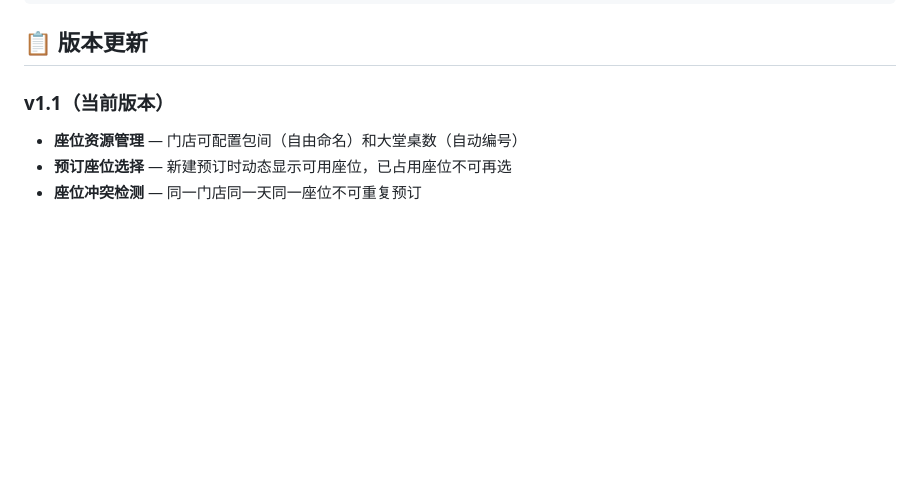
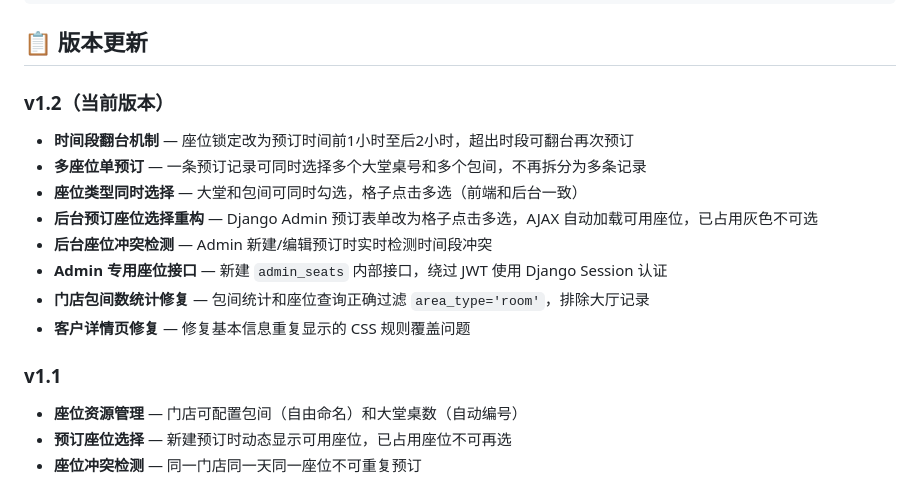
Before and after one commit to diocilin/restaurant-crm, a Markdown page: README.md, the part around the change. Rendered like a GitHub page; blank space fills up the shorter version.

Commit message:
docs: README.md更新v1.2版本记录

```diff
--- a/README.md
+++ b/README.md
@@ -193,7 +193,18 @@ CORS_ALLOWED_ORIGINS=http://localhost:5173,http://localhost:3000
 
 ## 📋 版本更新
 
-### v1.1（当前版本）
+### v1.2（当前版本）
+
+- **时间段翻台机制** — 座位锁定改为预订时间前1小时至后2小时，超出时段可翻台再次预订
+- **多座位单预订** — 一条预订记录可同时选择多个大堂桌号和多个包间，不再拆分为多条记录
+- **座位类型同时选择** — 大堂和包间可同时勾选，格子点击多选（前端和后台一致）
+- **后台预订座位选择重构** — Django Admin 预订表单改为格子点击多选，AJAX 自动加载可用座位，已占用灰色不可选
+- **后台座位冲突检测** — Admin 新建/编辑预订时实时检测时间段冲突
+- **Admin 专用座位接口** — 新建 `admin_seats` 内部接口，绕过 JWT 使用 Django Session 认证
+- **门店包间数统计修复** — 包间统计和座位查询正确过滤 `area_type='room'`，排除大厅记录
+- **客户详情页修复** — 修复基本信息重复显示的 CSS 规则覆盖问题
+
+### v1.1
 
 - **座位资源管理** — 门店可配置包间（自由命名）和大堂桌数（自动编号）
 - **预订座位选择** — 新建预订时动态显示可用座位，已占用座位不可再选
```
